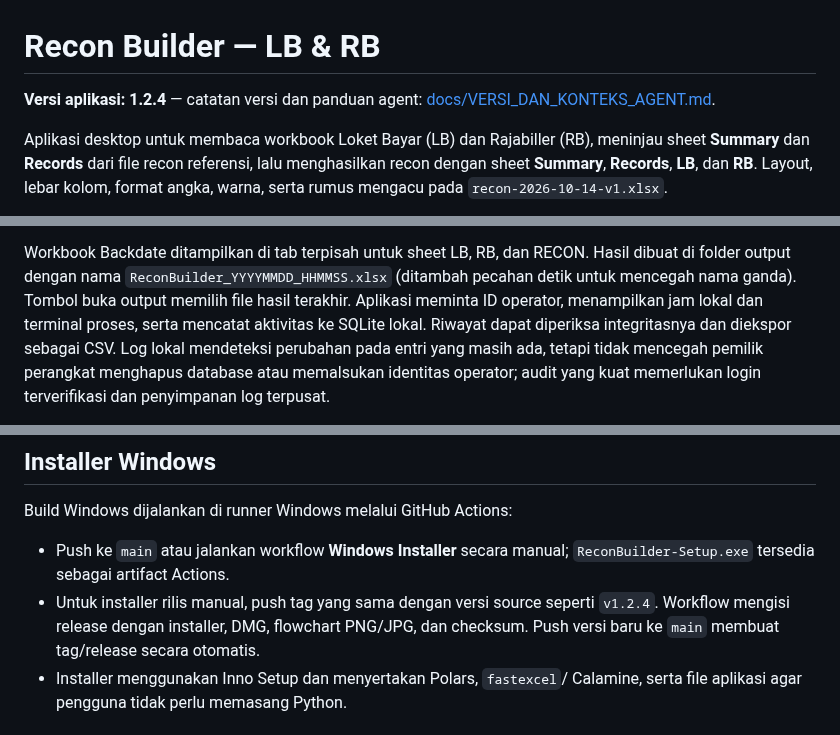
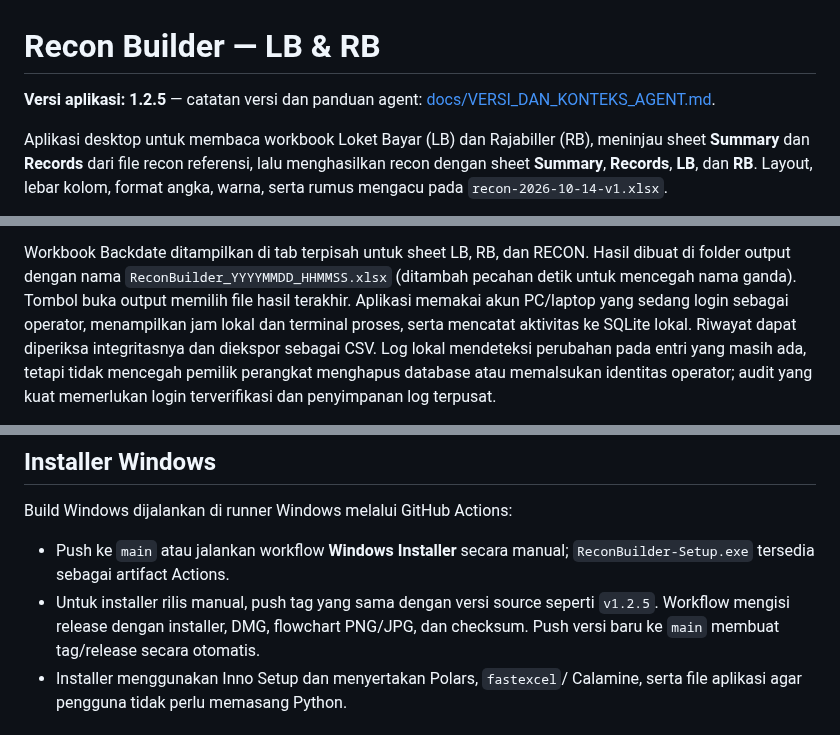
Before and after one commit to thole1808/finance-topik-excel-split-export-recon, a Markdown page: README.md, 3 parts joined by grey strips. GitHub-like rendering.

Commit message:
Release Recon Builder 1.2.5

```diff
--- a/README.md
+++ b/README.md
@@ -1,6 +1,6 @@
 # Recon Builder — LB & RB
 
-**Versi aplikasi: 1.2.4** — catatan versi dan panduan agent:
+**Versi aplikasi: 1.2.5** — catatan versi dan panduan agent:
 [docs/VERSI_DAN_KONTEKS_AGENT.md](docs/VERSI_DAN_KONTEKS_AGENT.md).
 
 Aplikasi desktop untuk membaca workbook Loket Bayar (LB) dan Rajabiller (RB),
@@ -58,8 +58,9 @@ export.
 Workbook Backdate ditampilkan di tab terpisah untuk sheet LB, RB, dan RECON.
 Hasil dibuat di folder output dengan nama `ReconBuilder_YYYYMMDD_HHMMSS.xlsx`
 (ditambah pecahan detik untuk mencegah nama ganda). Tombol buka output memilih
-file hasil terakhir. Aplikasi meminta ID operator, menampilkan jam lokal dan
-terminal proses, serta mencatat aktivitas ke SQLite lokal. Riwayat dapat
+file hasil terakhir. Aplikasi memakai akun PC/laptop yang sedang login sebagai
+operator, menampilkan jam lokal dan terminal proses, serta mencatat aktivitas
+ke SQLite lokal. Riwayat dapat
 diperiksa integritasnya dan diekspor sebagai CSV. Log lokal mendeteksi perubahan
 pada entri yang masih ada, tetapi tidak mencegah pemilik perangkat menghapus
 database atau memalsukan identitas operator; audit yang kuat memerlukan login
@@ -108,7 +109,7 @@ Build Windows dijalankan di runner Windows melalui GitHub Actions:
 - Push ke `main` atau jalankan workflow **Windows Installer** secara manual;
   `ReconBuilder-Setup.exe` tersedia sebagai artifact Actions.
 - Untuk installer rilis manual, push tag yang sama dengan versi source seperti
-  `v1.2.4`. Workflow mengisi release dengan installer, DMG, flowchart PNG/JPG,
+  `v1.2.5`. Workflow mengisi release dengan installer, DMG, flowchart PNG/JPG,
   dan checksum. Push versi baru ke `main` membuat tag/release secara otomatis.
 - Installer menggunakan Inno Setup dan menyertakan Polars, `fastexcel`/
   Calamine, serta file aplikasi agar pengguna tidak perlu memasang Python.
```
Also changed, not shown: docs/PANDUAN_FINANCE.md (+14 -11 lines), docs/VERSI_DAN_KONTEKS_AGENT.md (+21 -4 lines), docs/flow-recon-finance.jpg, docs/flow-recon-finance.png, 8 other files.
